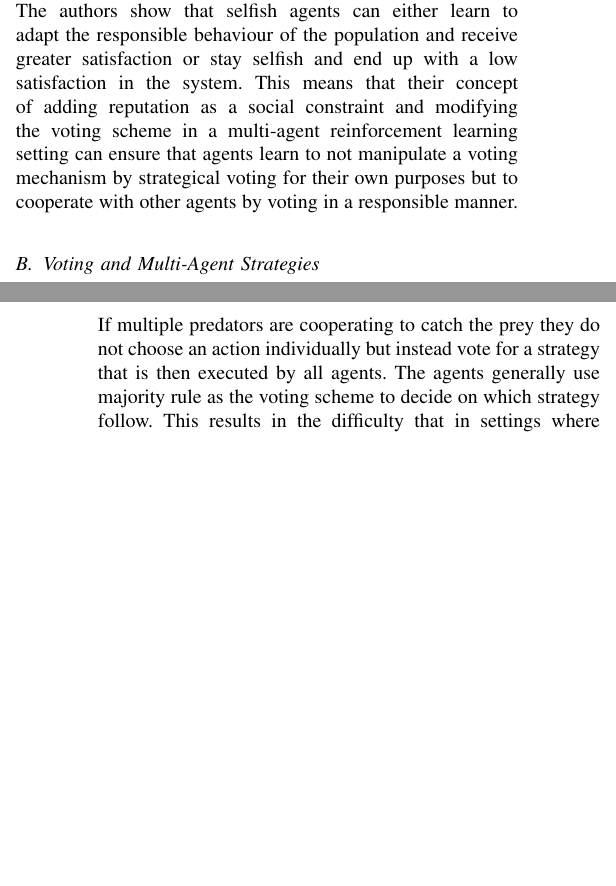
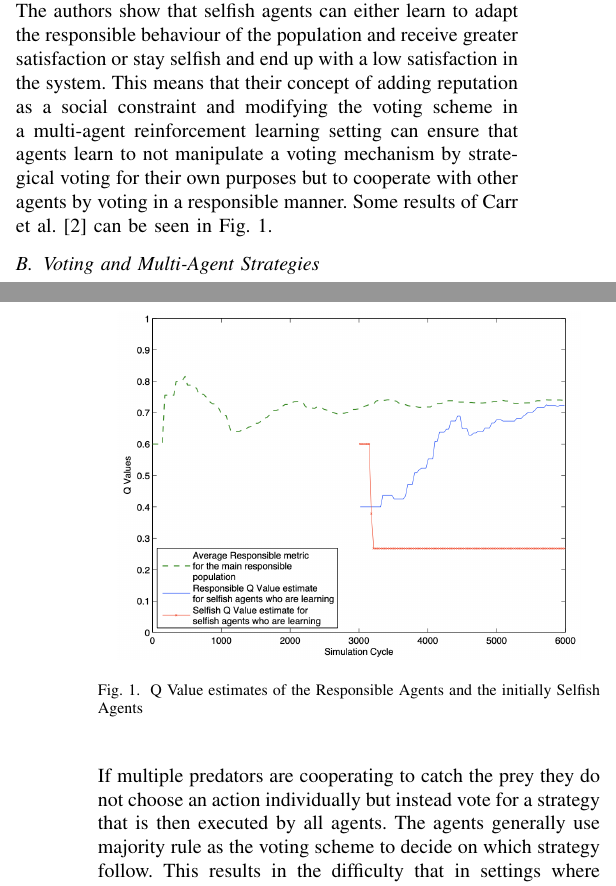
Before and after one commit to jalemann/seminar-ci-paper, a LaTeX paper (SemCI_Paper.tex): two parts of the columns of pages 2 and 3 of 3 before the commit and two parts of the columns of pages 2 and 3 of 4 after it, joined at a grey line, cut so that both start at the same text, the shorter picture padded with empty space. Compiled offline with pdfLaTeX; a missing font is replaced by an installed copy or a similar font; a LaTeX package or settings file that is missing is left out.

Commit message:
feat: add result figure

```diff
--- a/SemCI_Paper.tex
+++ b/SemCI_Paper.tex
@@ -122,8 +122,14 @@ Where $r$ again represents the number of the alternatives rank and $x$ is the nu
 The authors use Q-learning as reinforcement learning algorithm. In this system they only have two Q-values because there is only one state and the two actions behaving either responsible or acting selfish.
 As a result the authors run simulations to show that responsible agents get more satisfaction than selfish acting agents. Therefore they initialise the Q-values so that the value for a responsible action is larger than the one for a selfish action. At a certain time step they then introduce selfish acting individuals to the population by adding agents whose Q-value for a selfish action is larger than the one for a responsible action. They observe whether the newly introduced selfish agents learn to act responsible or whether they stay selfish and monitor their satisfaction (i.e. a score representing whether an agent is successful in the system or not).
 \newline
-The authors show that selfish agents can either learn to adapt the responsible behaviour of the population and receive greater satisfaction or stay selfish and end up with a low satisfaction in the system. This means that their concept of adding reputation as a social constraint and modifying the voting scheme in a multi-agent reinforcement learning setting can ensure that agents learn to not manipulate a voting mechanism by strategical voting for their own purposes but to cooperate with other agents by voting in a responsible manner.
-\newline
+The authors show that selfish agents can either learn to adapt the responsible behaviour of the population and receive greater satisfaction or stay selfish and end up with a low satisfaction in the system. This means that their concept of adding reputation as a social constraint and modifying the voting scheme in a multi-agent reinforcement learning setting can ensure that agents learn to not manipulate a voting mechanism by strategical voting for their own purposes but to cooperate with other agents by voting in a responsible manner. Some results of Carr et al. \cite{carr2008peer} can be seen in Fig. \ref{SelfishVSResponsibleAgents}.
+
+\begin{figure}[bt]
+    \centering
+    \includegraphics[width=0.45\textwidth]{Qvalues.png}
+    \caption{Q Value estimates of the Responsible Agents and the initially Selfish Agents}
+    \label{SelfishVSResponsibleAgents}
+\end{figure}
 
 \subsection{Voting and Multi-Agent Strategies}
 A different setting and concept for the use of voting mechanisms in reinforcement learning is explained in the work of Partalas et al. \cite{partalas2008hybrid}. They consider a multi-agent setting in which the agents are predators that learn to catch a prey.
```
Also changed, not shown: Qvalues.png (added), SemCI_Paper.pdf, 5 other files.
